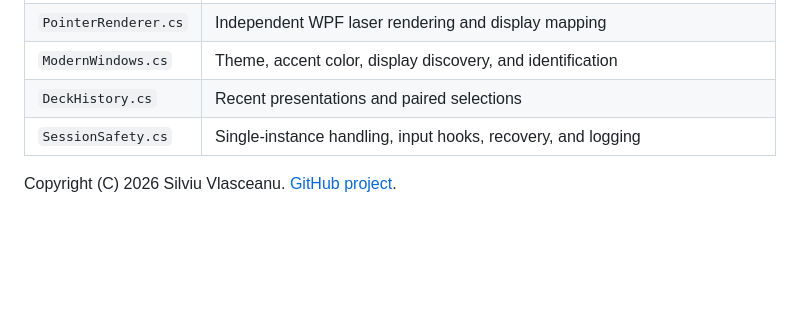
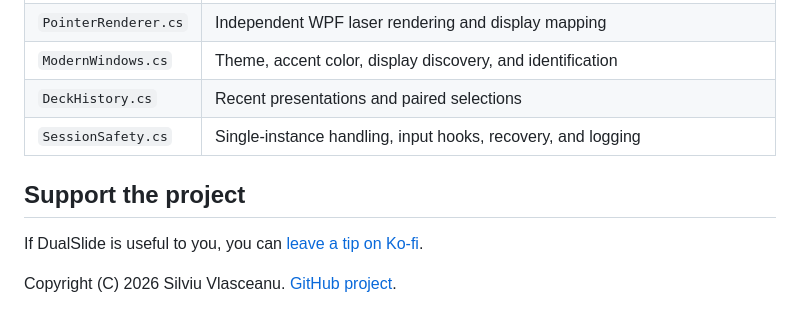
Before and after one commit to silviuk/DualSlide, a Markdown page: README.md, the part around the change. GitHub-like rendering; blank space fills up the shorter version.

Commit message:
Add Ko-fi funding link for project support

```diff
--- a/README.md
+++ b/README.md
@@ -94,4 +94,8 @@ Synchronization follows PowerPoint's slide/build state and is not frame-locked.
 | `DeckHistory.cs` | Recent presentations and paired selections |
 | `SessionSafety.cs` | Single-instance handling, input hooks, recovery, and logging |
 
+## Support the project
+
+If DualSlide is useful to you, you can [leave a tip on Ko-fi](https://ko-fi.com/silviuvlasceanu).
+
 Copyright (C) 2026 Silviu Vlasceanu. [GitHub project](https://github.com/silviuk/DualSlide).
```
